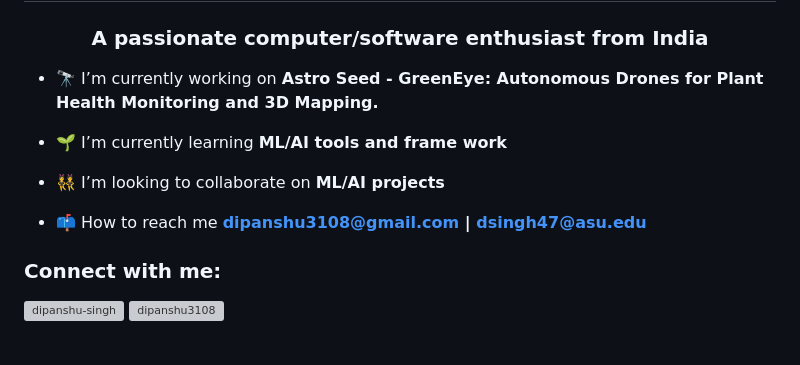
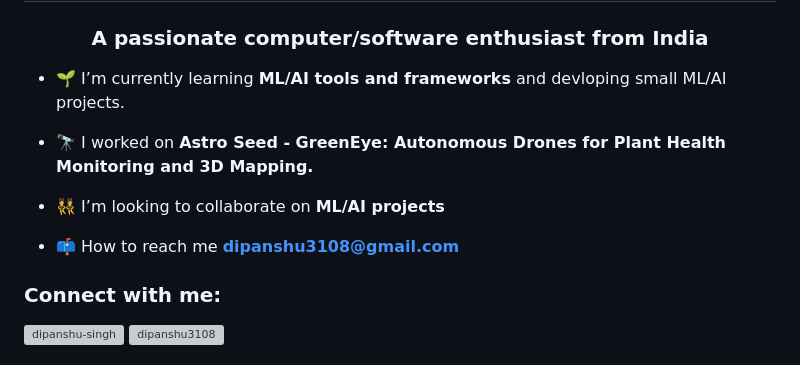
Before and after one commit to Dipanshu3108/Dipanshu3108, a Markdown page: README.md, the part around the change. Rendered like a GitHub page; grey boxes are pictures that could not be loaded.

```diff
--- a/README.md
+++ b/README.md
@@ -5,13 +5,13 @@ You can click the Preview link to take a look at your changes.
 <h1 align="center">Hi 👋, I'm Dipanshu Singh</h1>
 <h3 align="center">A passionate computer/software enthusiast from India</h3>
 
-- 🔭 I’m currently working on **Astro Seed - GreenEye: Autonomous Drones for Plant Health Monitoring and 3D Mapping.**
+- 🌱 I’m currently learning **ML/AI tools and frameworks** and devloping small ML/AI projects.
 
-- 🌱 I’m currently learning **ML/AI tools and frame work**
+- 🔭 I worked on **Astro Seed - GreenEye: Autonomous Drones for Plant Health Monitoring and 3D Mapping.**
 
 - 👯 I’m looking to collaborate on **ML/AI projects**
 
-- 📫 How to reach me **dipanshu3108@gmail.com | dsingh47@asu.edu**
+- 📫 How to reach me **dipanshu3108@gmail.com**
 
 <h3 align="left">Connect with me:</h3>
 <p align="left">
```
